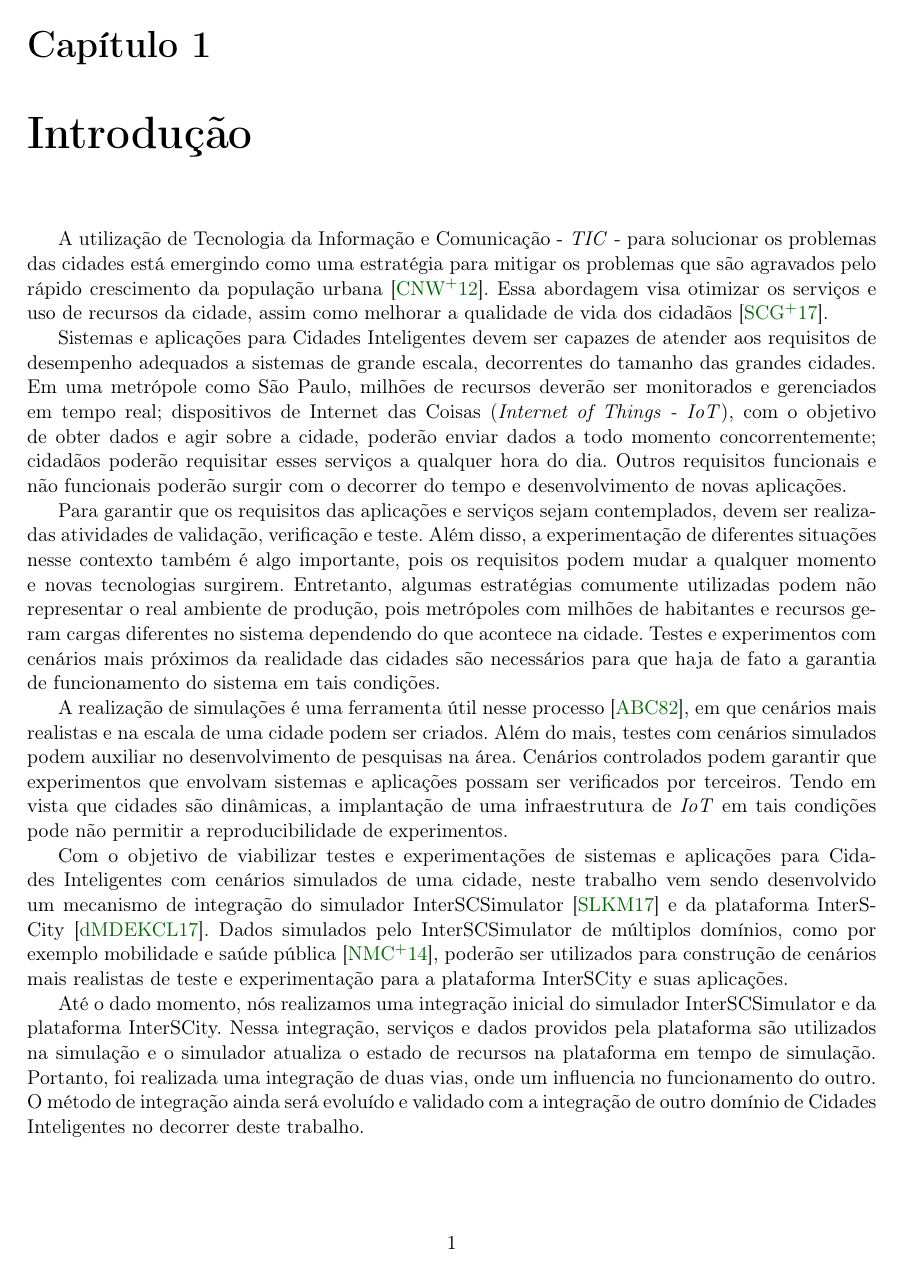
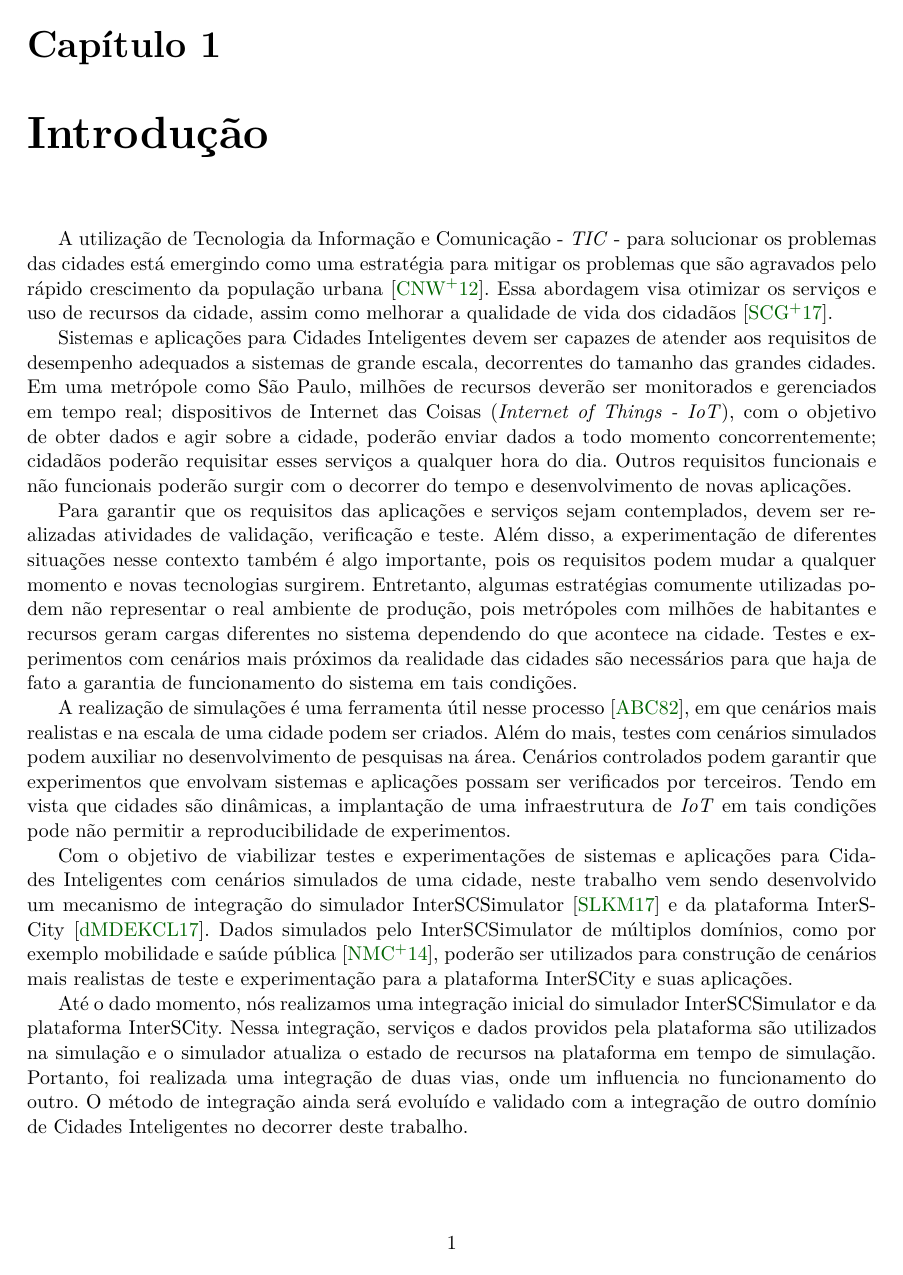
Before and after one commit to lucaskanashiro/masters-degree-qualification, a LaTeX book (quali.tex): page 7 of 29. Compiled offline with pdfLaTeX; the source files are stored in an older character set and shown here as Unicode.

Commit message:
Melhorando a qualidade do pdf gerado

```diff
--- a/quali.tex
+++ b/quali.tex
@@ -21,7 +21,7 @@
 \usepackage{makeidx}                    % índice remissivo
 \usepackage[nottoc]{tocbibind}          % acrescentamos a bibliografia/indice/conteudo no Table of Contents
 \usepackage{courier}                    % usa o Adobe Courier no lugar de Computer Modern Typewriter
-\usepackage{type1cm}                    % fontes realmente escaláveis
+\usepackage{lmodern}
 \usepackage{listings}                   % para formatar código-fonte (ex. em Java)
 \usepackage{titletoc}
 %\usepackage[bf,small,compact]{titlesec} % cabeçalhos dos títulos: menores e compactos
@@ -33,7 +33,7 @@
 \usepackage[pdftex,plainpages=false,pdfpagelabels,pagebackref,colorlinks=true,citecolor=DarkGreen,linkcolor=NavyBlue,urlcolor=DarkRed,filecolor=green,bookmarksopen=true]{hyperref} % links coloridos
 \usepackage[all]{hypcap}                % soluciona o problema com o hyperref e capitulos
 \usepackage[square,sort,nonamebreak,comma]{templates/natbib}  % citação bibliográfica alpha (alpha-ime.bst)
-\fontsize{60}{62}\usefont{OT1}{cmr}{m}{n}{\selectfont}
+\fontsize{60}{62}\usefont{T1}{cmr}{m}{n}{\selectfont}
 
 % ---------------------------------------------------------------------------- %
 % tikz
```
